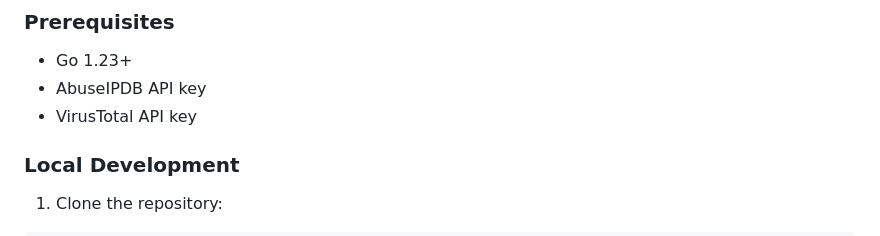
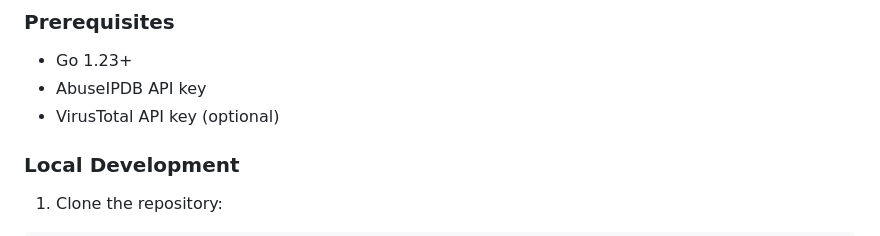
Before and after one commit to TLop503/ipcheq2, a Markdown page: README.md, the part around the change. Rendered like a GitHub page.

Commit message:
readme specifies option VT key

```diff
--- a/README.md
+++ b/README.md
@@ -78,7 +78,7 @@ docker-compose up -d
 ### Prerequisites
 - Go 1.23+
 - AbuseIPDB API key
-- VirusTotal API key
+- VirusTotal API key (optional)
 
 ### Local Development
 1. Clone the repository:
```
